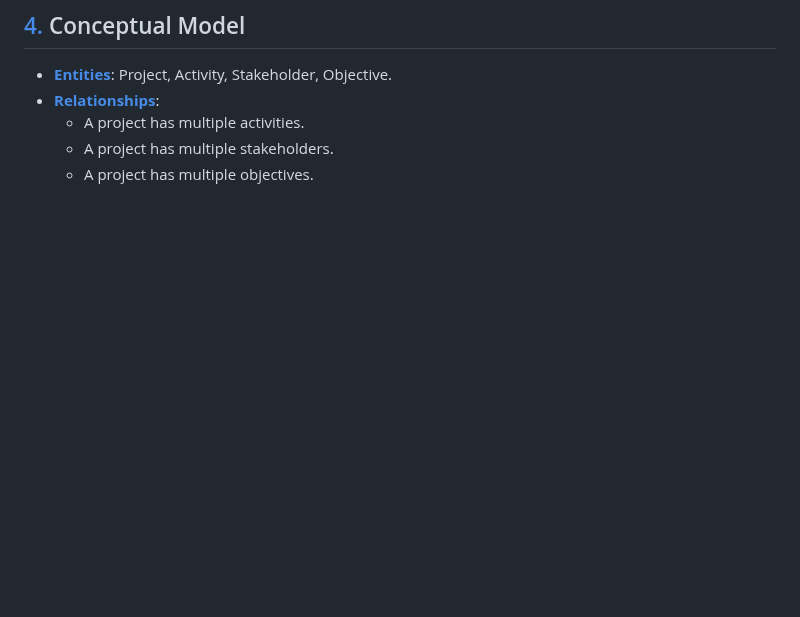
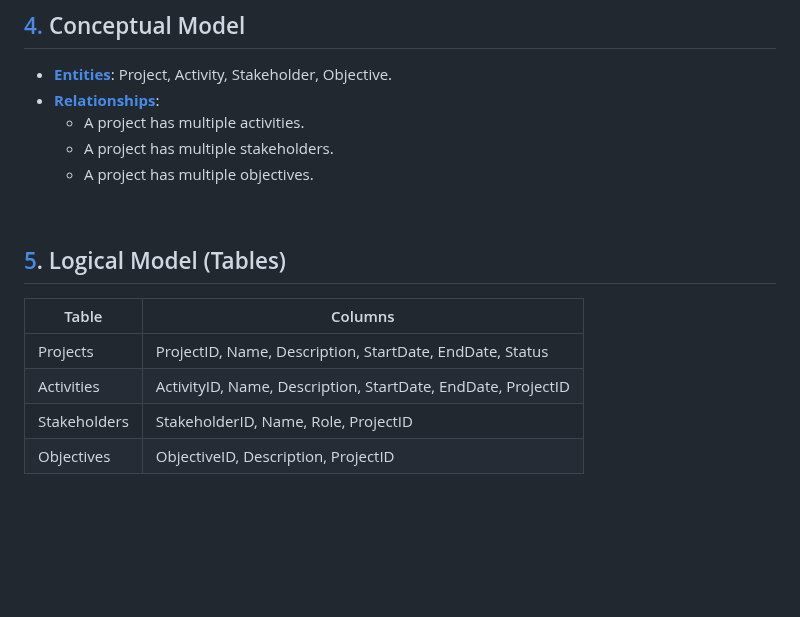
Before and after one commit to Mindful-AI-Assistants/No-SQL, a Markdown page: README.md, the part around the change. GitHub-like rendering; blank space fills up the shorter version.

Commit message:
Update README.md
Signed-off-by: Fabiana 🚀  Campanari <113218619+FabianaCampanari@users.noreply.github.com>

```diff
--- a/README.md
+++ b/README.md
@@ -332,6 +332,29 @@ db.usuarios.deleteOne({ name: "Carlos Lima" });
 
 <br>
 
+## [5](). Logical Model (Tables)
+
+| Table       | Columns                                      |
+|-------------|----------------------------------------------|
+| Projects    | ProjectID, Name, Description, StartDate, EndDate, Status |
+| Activities  | ActivityID, Name, Description, StartDate, EndDate, ProjectID |
+| Stakeholders| StakeholderID, Name, Role, ProjectID         |
+| Objectives  | ObjectiveID, Description, ProjectID          |
+
+
+<br>
+
+
+
+
+
+
+
+
+
+
+
+
 
 
 
```
